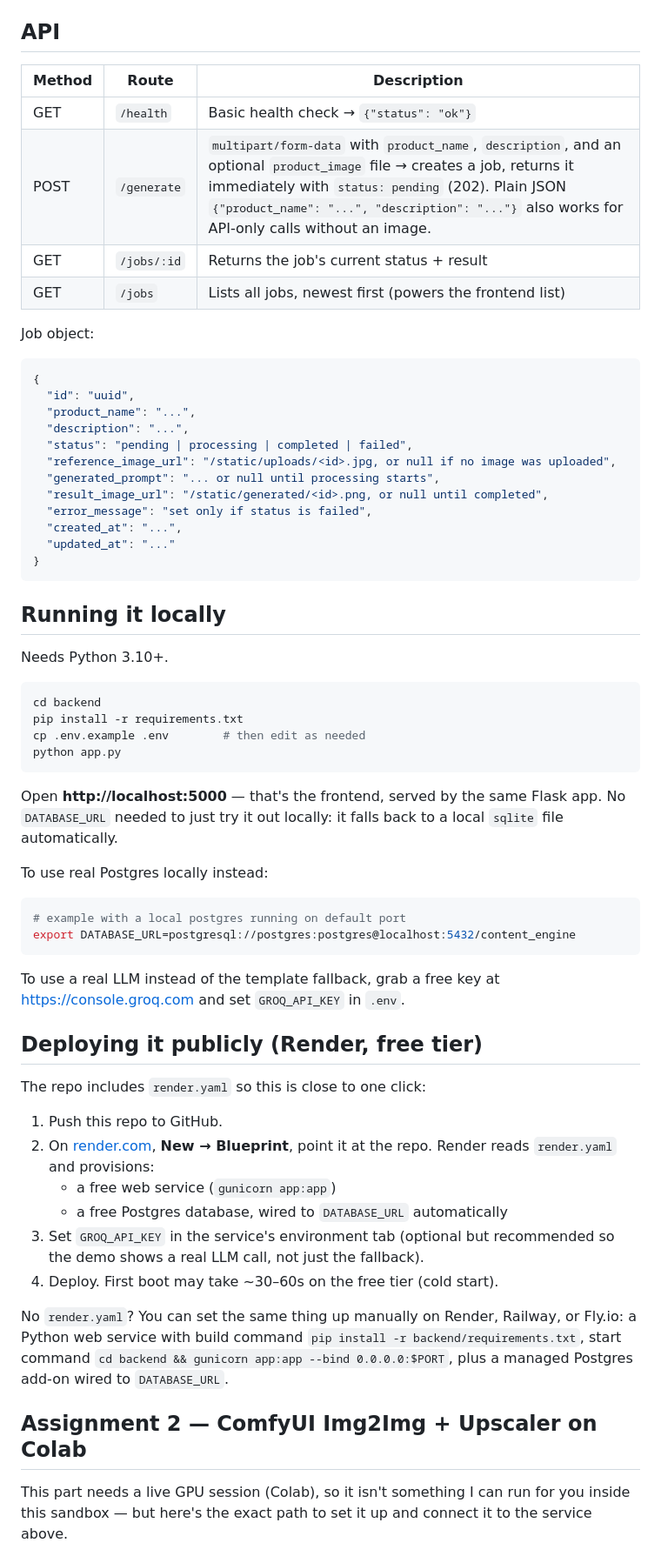
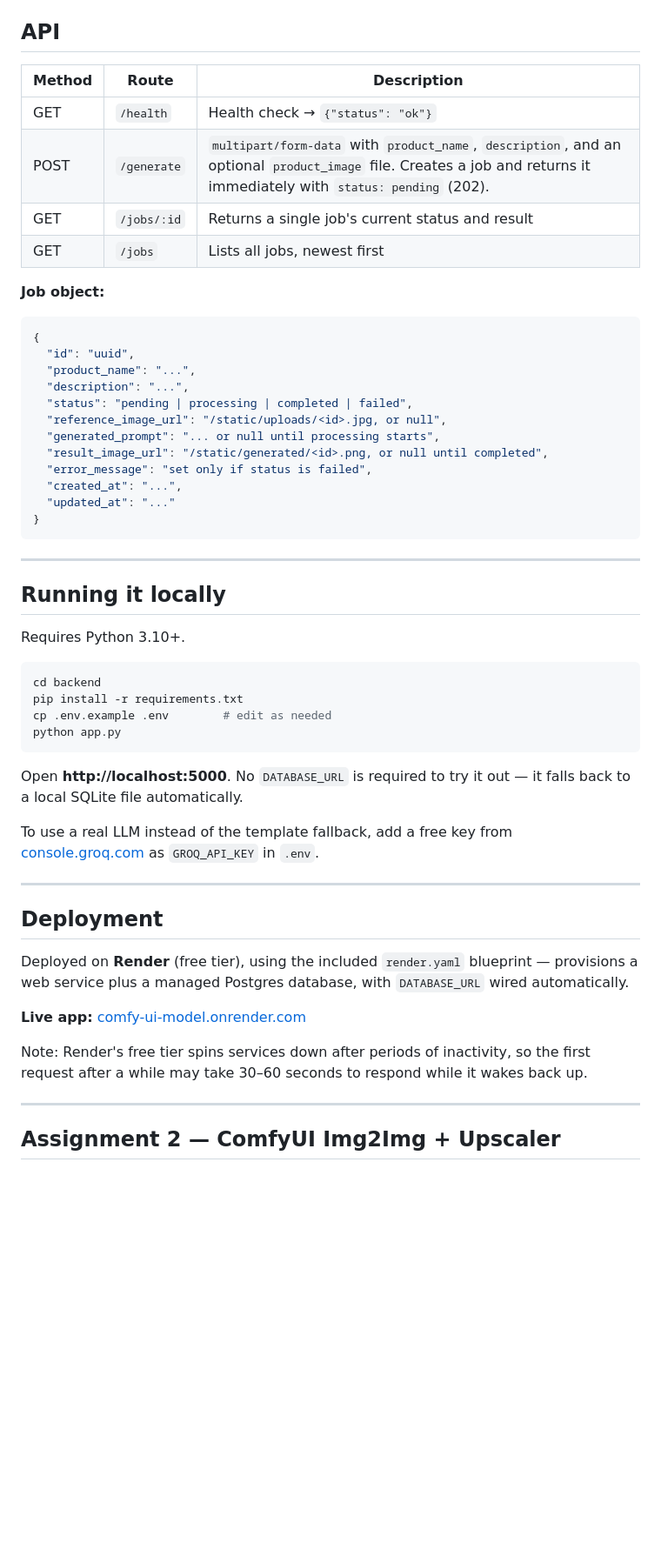
Before and after one commit to niranjanhegde-droid/GlitrAi_Assignment, a Markdown page: README.md, the part around one of its changes. Shown at 87% size. GitHub-like rendering; blank space fills up the shorter version.

````diff
--- a/README.md
+++ b/README.md
@@ -65,20 +82,20 @@ glitrai-content-engine/
 ## API
 
-| Method | Route          | Description                                      |
-|--------|----------------|---------------------------------------------------|
-| GET    | `/health`      | Basic health check → `{"status": "ok"}`           |
-| POST   | `/generate`    | `multipart/form-data` with `product_name`, `description`, and an optional `product_image` file → creates a job, returns it immediately with `status: pending` (202). Plain JSON `{"product_name": "...", "description": "..."}` also works for API-only calls without an image. |
-| GET    | `/jobs/:id`    | Returns the job's current status + result         |
-| GET    | `/jobs`        | Lists all jobs, newest first (powers the frontend list) |
+| Method | Route         | Description |
+|--------|---------------|--------------|
+| GET    | `/health`     | Health check → `{"status": "ok"}` |
+| POST   | `/generate`   | `multipart/form-data` with `product_name`, `description`, and an optional `product_image` file. Creates a job and returns it immediately with `status: pending` (202). |
+| GET    | `/jobs/:id`   | Returns a single job's current status and result |
+| GET    | `/jobs`       | Lists all jobs, newest first |
 
-Job object:
+**Job object:**
 ```json
 {
   "id": "uuid",
   "product_name": "...",
   "description": "...",
   "status": "pending | processing | completed | failed",
-  "reference_image_url": "/static/uploads/<id>.jpg, or null if no image was uploaded",
+  "reference_image_url": "/static/uploads/<id>.jpg, or null",
   "generated_prompt": "... or null until processing starts",
   "result_image_url": "/static/generated/<id>.png, or null until completed",
   "error_message": "set only if status is failed",
@@ -87,52 +104,40 @@ Job object:
 }
 ```
 
+---
+
 ## Running it locally
 
-Needs Python 3.10+.
+Requires Python 3.10+.
 
 ```bash
 cd backend
 pip install -r requirements.txt
-cp .env.example .env        # then edit as needed
+cp .env.example .env        # edit as needed
 python app.py
 ```
 
-Open **http://localhost:5000** — that's the frontend, served by the same
-Flask app. No `DATABASE_URL` needed to just try it out locally: it falls
-back to a local `sqlite` file automatically.
+Open **http://localhost:5000**. No `DATABASE_URL` is required to try it
+out — it falls back to a local SQLite file automatically.
 
-To use real Postgres locally instead:
-```bash
-# example with a local postgres running on default port
-export DATABASE_URL=postgresql://postgres:postgres@localhost:5432/content_engine
-```
+To use a real LLM instead of the template fallback, add a free key from
+[console.groq.com](https://console.groq.com) as `GROQ_API_KEY` in `.env`.
 
-To use a real LLM instead of the template fallback, grab a free key at
-https://console.groq.com and set `GROQ_API_KEY` in `.env`.
+---
 
-## Deploying it publicly (Render, free tier)
+## Deployment
 
-The repo includes `render.yaml` so this is close to one click:
+Deployed on **Render** (free tier), using the included `render.yaml`
+blueprint — provisions a web service plus a managed Postgres database,
+with `DATABASE_URL` wired automatically.
 
-1. Push this repo to GitHub.
-2. On [render.com](https://render.com), **New → Blueprint**, point it at
-   the repo. Render reads `render.yaml` and provisions:
-   - a free web service (`gunicorn app:app`)
-   - a free Postgres database, wired to `DATABASE_URL` automatically
-3. Set `GROQ_API_KEY` in the service's environment tab (optional but
-   recommended so the demo shows a real LLM call, not just the fallback).
-4. Deploy. First boot may take ~30–60s on the free tier (cold start).
+**Live app:** [comfy-ui-model.onrender.com](https://comfy-ui-model.onrender.com)
 
-No `render.yaml`? You can set the same thing up manually on Render,
-Railway, or Fly.io: a Python web service with build command
-`pip install -r backend/requirements.txt`, start command
-`cd backend && gunicorn app:app --bind 0.0.0.0:$PORT`, plus a managed
-Postgres add-on wired to `DATABASE_URL`.
+Note: Render's free tier spins services down after periods of
+inactivity, so the first request after a while may take 30–60 seconds
+to respond while it wakes back up.
 
-## Assignment 2 — ComfyUI Img2Img + Upscaler on Colab
+---
 
-This part needs a live GPU session (Colab), so it isn't something I can
-run for you inside this sandbox — but here's the exact path to set it up
-and connect it to the service above.
+## Assignment 2 — ComfyUI Img2Img + Upscaler
 
````
Also changed, not shown: other parts of README.md (+92 -102 lines).
